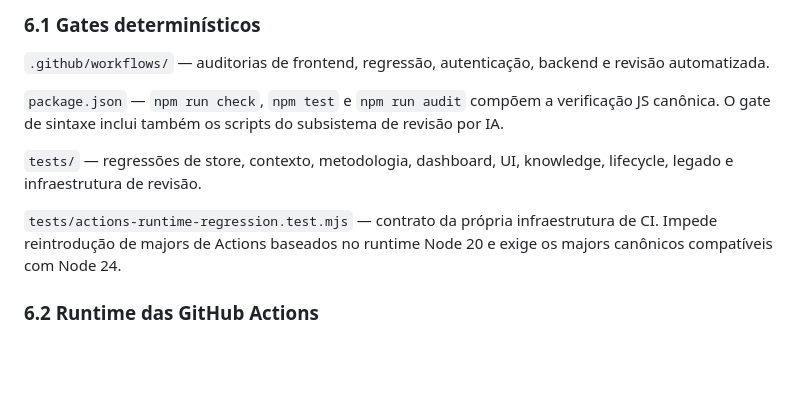
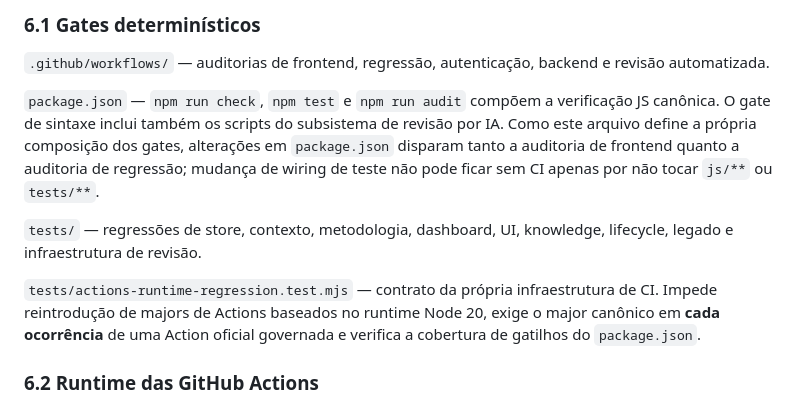
Before and after one commit to joyceradis/MedPer, a Markdown page: docs/SITE_MAP.md, the part around the change. GitHub-like rendering; blank space fills up the shorter version.

Commit message:
docs: map package gate trigger coverage

```diff
--- a/docs/SITE_MAP.md
+++ b/docs/SITE_MAP.md
@@ -115,11 +115,11 @@ Esta camada **não é uma superfície do produto em runtime**.
 
 `.github/workflows/` — auditorias de frontend, regressão, autenticação, backend e revisão automatizada.
 
-`package.json` — `npm run check`, `npm test` e `npm run audit` compõem a verificação JS canônica. O gate de sintaxe inclui também os scripts do subsistema de revisão por IA.
+`package.json` — `npm run check`, `npm test` e `npm run audit` compõem a verificação JS canônica. O gate de sintaxe inclui também os scripts do subsistema de revisão por IA. Como este arquivo define a própria composição dos gates, alterações em `package.json` disparam tanto a auditoria de frontend quanto a auditoria de regressão; mudança de wiring de teste não pode ficar sem CI apenas por não tocar `js/**` ou `tests/**`.
 
 `tests/` — regressões de store, contexto, metodologia, dashboard, UI, knowledge, lifecycle, legado e infraestrutura de revisão.
 
-`tests/actions-runtime-regression.test.mjs` — contrato da própria infraestrutura de CI. Impede reintrodução de majors de Actions baseados no runtime Node 20 e exige os majors canônicos compatíveis com Node 24.
+`tests/actions-runtime-regression.test.mjs` — contrato da própria infraestrutura de CI. Impede reintrodução de majors de Actions baseados no runtime Node 20, exige o major canônico em **cada ocorrência** de uma Action oficial governada e verifica a cobertura de gatilhos do `package.json`.
 
 ### 6.2 Runtime das GitHub Actions
 
```
